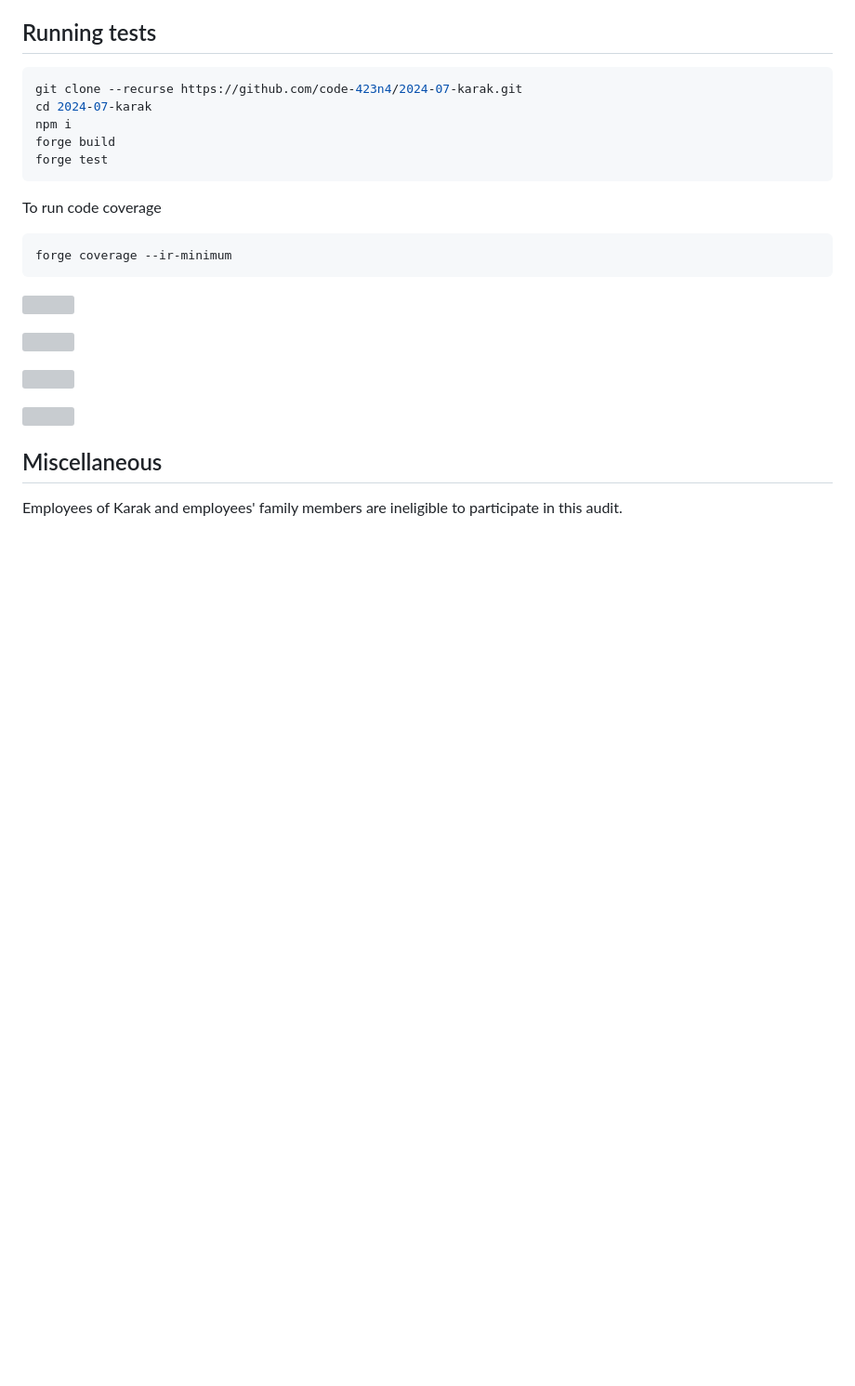
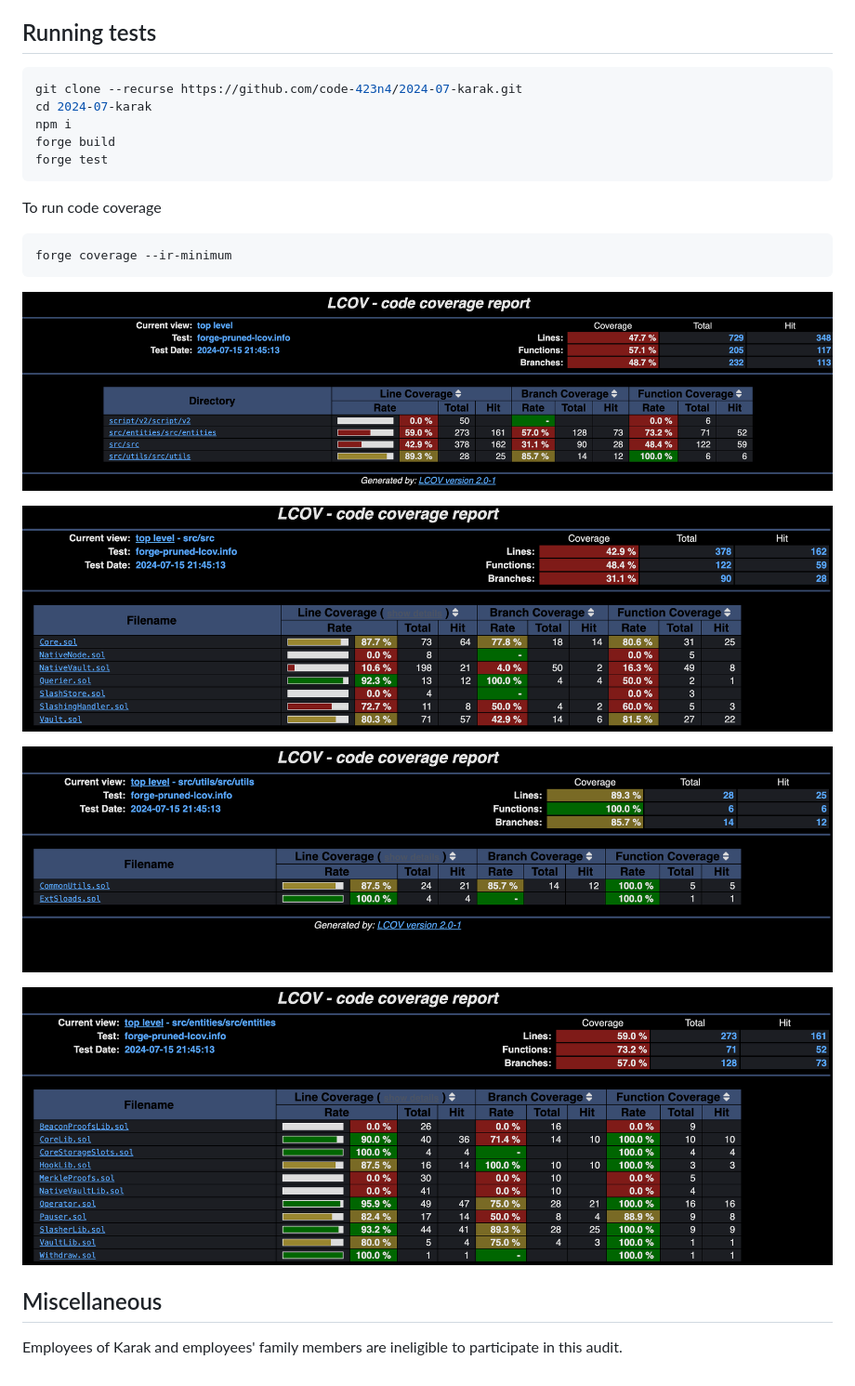
Before and after one commit to code-423n4/2024-07-karak, a Markdown page: README.md, the part around the change printed below. Shown: that part at 93% size. Drawn GitHub-style; blank space fills up the shorter version; grey boxes are pictures that could not be loaded.

Commit message:
fix broken URL paths

````diff
--- a/README.md
+++ b/README.md
@@ -236,10 +236,11 @@ To run code coverage
 forge coverage --ir-minimum
 ```
 
+![](https://github.com/code-423n4/2024-07-karak/blob/main/assets/348840226-cb54f722-4684-4858-9a18-3bf9cbca244e.png?raw=true)
 
-![](https://github.com/code-423n4/2024-07-karak/blob/main/assets/cb54f722-4684-4858-9a18-3bf9cbca244e.png?raw=true)
+![](https://github.com/code-423n4/2024-07-karak/blob/main/assets/348840347-eaefe6bb-93b4-4599-83d8-93b5879f1bac.png?raw=true)
 
-![](https://github.com/code-423n4/2024-07-karak/blob/main/assets/eaefe6bb-93b4-4599-83d8-93b5879f1bac.png?raw=true)
+![](https://github.com/code-423n4/2024-07-karak/blob/main/assets/348840426-72d0ac90-da12-424b-8928-2b00d9baaff0.png?raw=true)
 
-![](https://github.com/code-423n4/2024-07-karak/blob/main/assets/72d0ac90-da12-424b-8928-2b00d9baaff0.png?raw=true)
+![](https://github.com/code-423n4/2024-07-karak/blob/main/assets/348840470-f1253148-6127-4f6b-a130-8646c21e9f7b.png?raw=true)
 
````
Also changed, not shown: other parts of README.md (+1 -1 lines).
